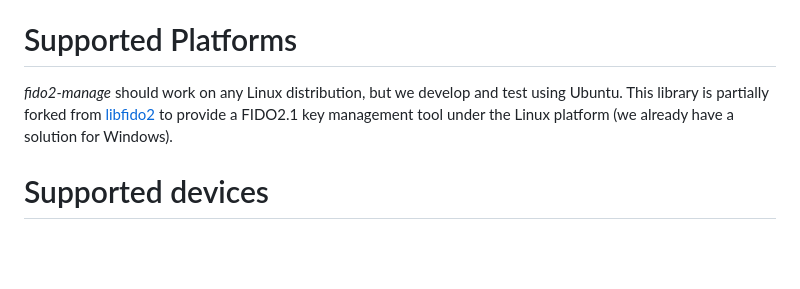
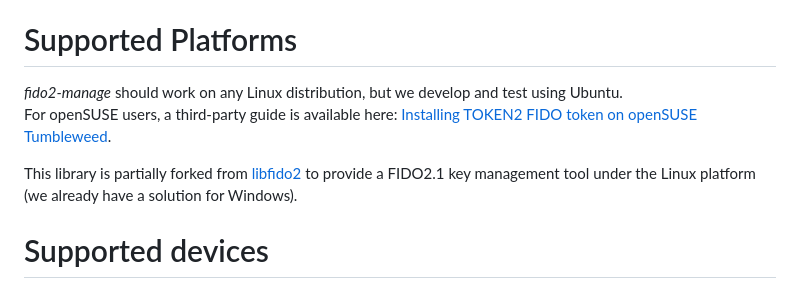
Before and after one commit to token2/fido2-manage, a Markdown page: README.md, the part around the change. Rendered like a GitHub page; blank space fills up the shorter version.

```diff
--- a/README.md
+++ b/README.md
@@ -10,7 +10,10 @@ file for the full license text.
 
 # Supported Platforms
 
-*fido2-manage* should work on any Linux distribution, but we develop and test using Ubuntu. This library is partially forked from [libfido2](https://github.com/Yubico/libfido2) to provide a FIDO2.1 key management tool under the Linux platform (we already have a solution for Windows).
+*fido2-manage* should work on any Linux distribution, but we develop and test using Ubuntu.
+For openSUSE users, a third-party guide is available here: [Installing TOKEN2 FIDO token on openSUSE Tumbleweed](https://www.chilli.sh/installing-token2-fido-token-on-opensuse-tumbleweed/).
+
+This library is partially forked from [libfido2](https://github.com/Yubico/libfido2) to provide a FIDO2.1 key management tool under the Linux platform (we already have a solution for Windows).
 
 # Supported devices
 FIDO2.1 (PRE or FINAL) keys from any brand can be used. However, with FIDO2.0 keys, no passkey management is possible. As a result, only basic information will be shown with 2.0 devices.
```
